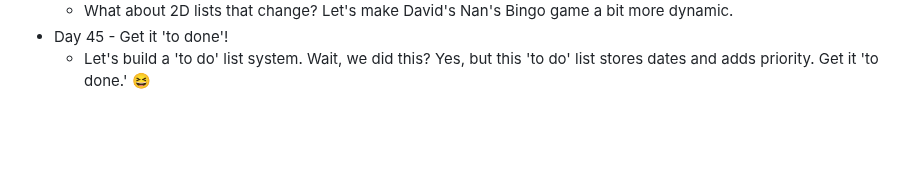
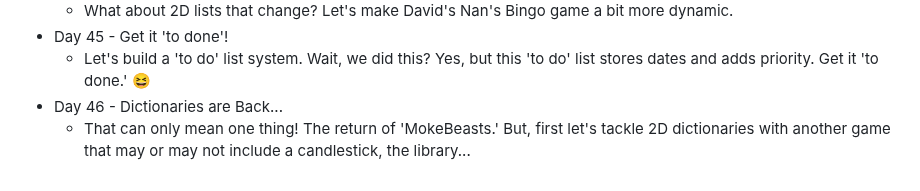
Before and after one commit to DavidCalebChaparroOrozco/replit100daysofcode, a Markdown page: README.md, the part around the change. GitHub-like rendering; blank space fills up the shorter version.

```diff
--- a/README.md
+++ b/README.md
@@ -89,3 +89,5 @@
 	* What about 2D lists that change? Let's make David's Nan's Bingo game a bit more dynamic.
 * Day 45 - Get it 'to done'!
 	* Let's build a 'to do' list system. Wait, we did this? Yes, but this 'to do' list stores dates and adds priority. Get it 'to done.' 😆
+* Day 46 - Dictionaries are Back...
+	* That can only mean one thing! The return of 'MokeBeasts.' But, first let's tackle 2D dictionaries with another game that may or may not include a candlestick, the library...
```
